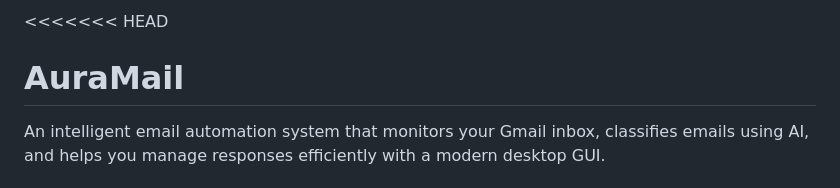
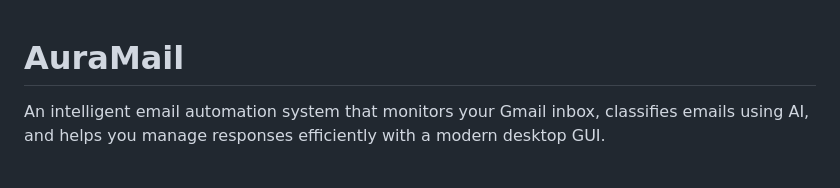
Before and after one commit to harrydawitch/AuraMail, a Markdown page: README.md, the part around the change. Drawn GitHub-style.

```diff
--- a/README.md
+++ b/README.md
@@ -1,4 +1,3 @@
-<<<<<<< HEAD
 # AuraMail
 
 An intelligent email automation system that monitors your Gmail inbox, classifies emails using AI, and helps you manage responses efficiently with a modern desktop GUI.
```
